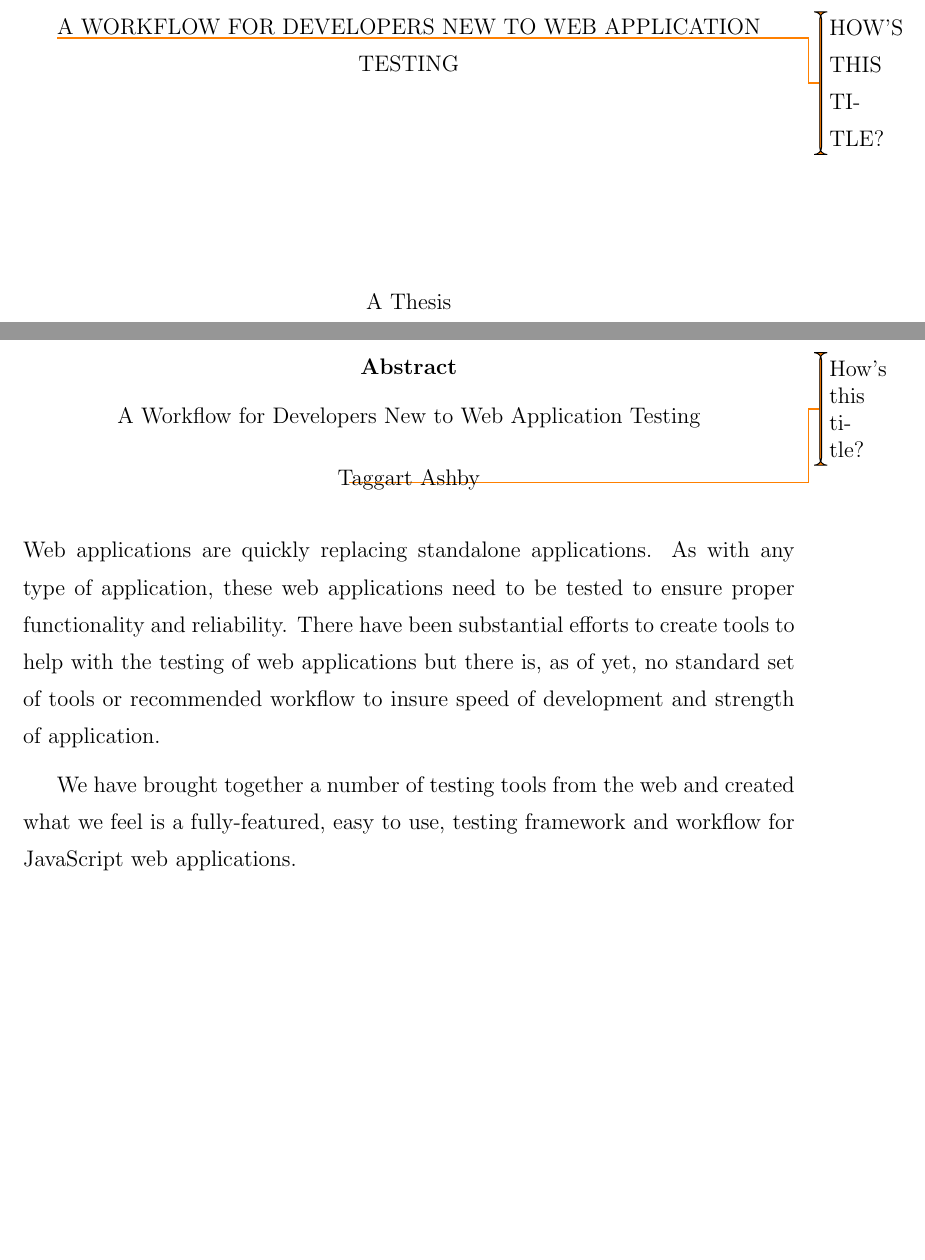
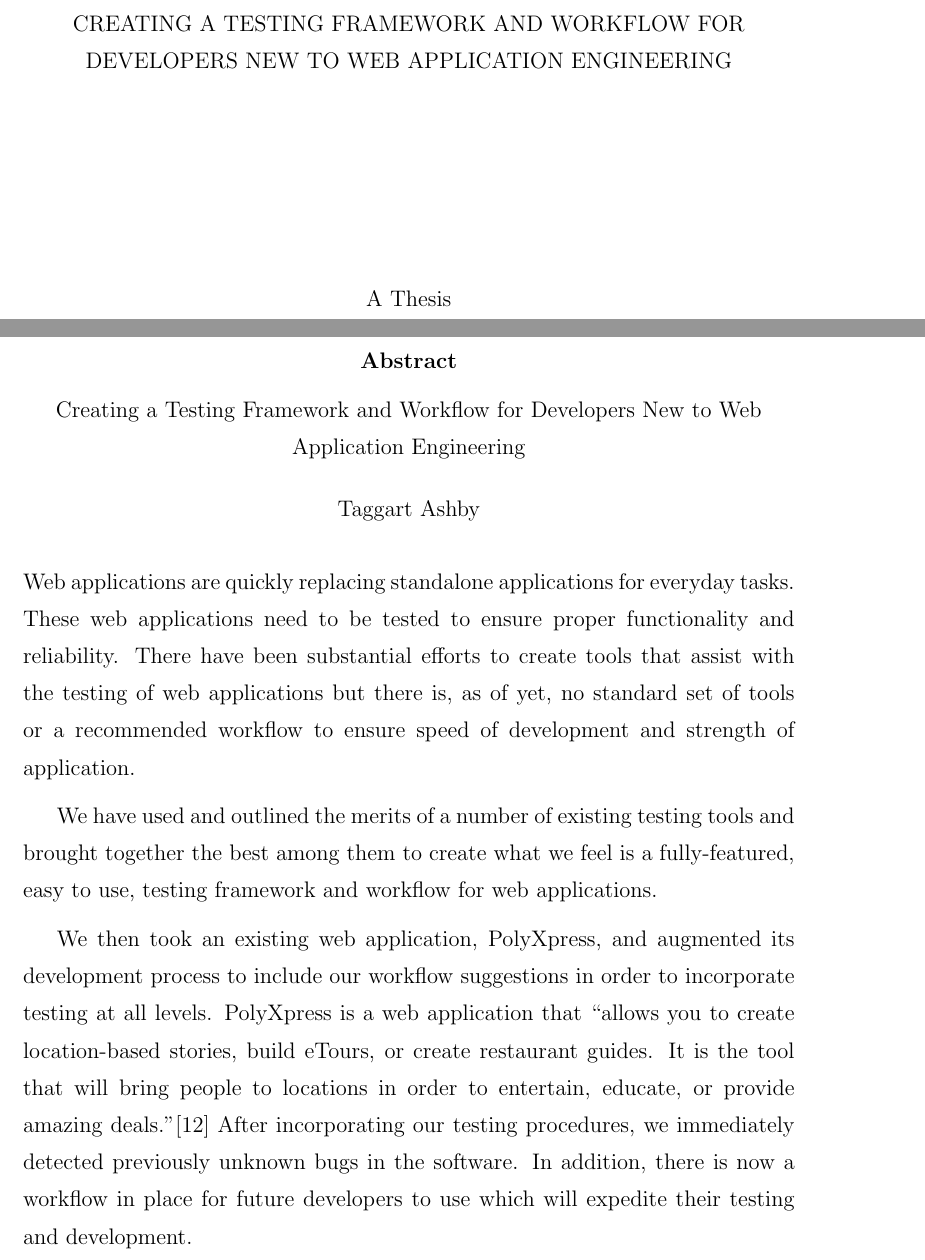
Before and after one commit to tgashby/Thesis, a LaTeX thesis (Paper/paper.tex): two parts of pages 1 and 4 of 108, joined at a grey line, cut at the place of the change, the shorter picture padded with empty space. Compiled offline with pdfLaTeX; a LaTeX package or settings file that is missing is left out.

Commit message:
New title and abstract

```diff
--- a/Paper/paper.tex
+++ b/Paper/paper.tex
@@ -101,7 +101,7 @@
 %%%%%%%%%%%%%%%%%%
 
 % A Survey of Web Testing Frameworks and Workflow for Testing JavaScript Applications, Developing A Workflow for new Web Developers,
-\title{\todo{How's this title?}A Workflow for Developers New to Web Application Testing} %\vfill gives us the black space at the top of the page
+\title{Creating a Testing Framework and Workflow for Developers New to Web Application Engineering} %\vfill gives us the black space at the top of the page
 \author{Taggart Ashby}
 \degreemonth{June} \degreeyear{2014} \degree{Master of Science}
 \defensemonth{June} \defenseyear{2014}
@@ -121,9 +121,11 @@
 %%% VERY General overview of problem and solution in paper
 %%%%%%%%%%%%%%%%
 \begin{abstract}
-Web applications are quickly replacing standalone applications. As with any type of application, these web applications need to be tested to ensure proper functionality and reliability. There have been substantial efforts to create tools to help with the testing of web applications but there is, as of yet, no standard set of tools or recommended workflow to insure speed of development and strength of application.
+Web applications are quickly replacing standalone applications for everyday tasks. These web applications need to be tested to ensure proper functionality and reliability. There have been substantial efforts to create tools that assist with the testing of web applications but there is, as of yet, no standard set of tools or a recommended workflow to ensure speed of development and strength of application.
 
-We have brought together a number of testing tools from the web and created what we feel is a fully-featured, easy to use, testing framework and workflow for JavaScript web applications.
+We have used and outlined the merits of a number of existing testing tools and brought together the best among them to create what we feel is a fully-featured, easy to use, testing framework and workflow for web applications.
+
+We then took an existing web application, PolyXpress, and augmented its development process to include our workflow suggestions in order to incorporate testing at all levels. PolyXpress is a web application that ``allows you to create location-based stories, build eTours, or create restaurant guides. It is the tool that will bring people to locations in order to entertain, educate, or provide amazing deals.''\cite{PX} After incorporating our testing procedures, we immediately detected previously unknown bugs in the software. In addition, there is now a workflow in place for future developers to use which will expedite their testing and development.
 \end{abstract}
 
 \tableofcontents
```
Also changed, not shown: Paper/paper.tex (3 more changed lines).
